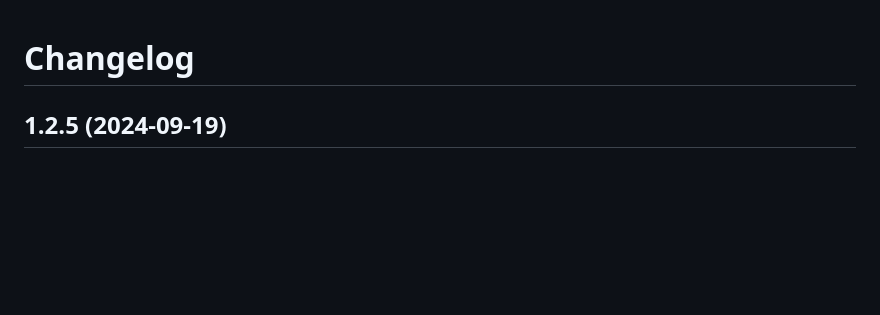
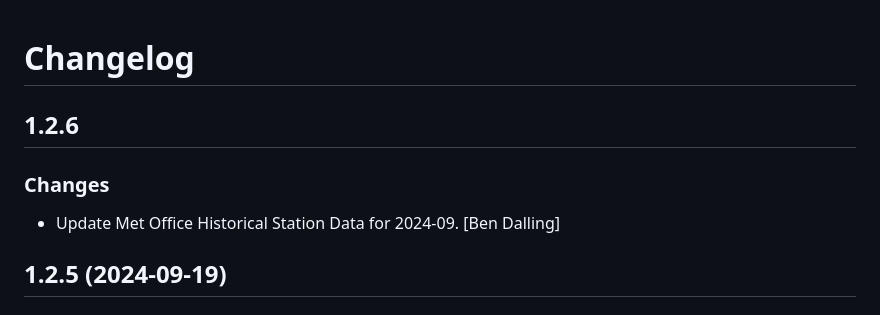
Before and after one commit to cbdq-io/datasets, a Markdown page: CHANGELOG.md, the part around the change. Drawn GitHub-style; blank space fills up the shorter version.

Commit message:
chg: dev: Update change log.

```diff
--- a/CHANGELOG.md
+++ b/CHANGELOG.md
@@ -1,4 +1,11 @@
 # Changelog
+
+
+## 1.2.6
+
+### Changes
+
+* Update Met Office Historical Station Data for 2024-09. [Ben Dalling]
 
 
 ## 1.2.5 (2024-09-19)
```
